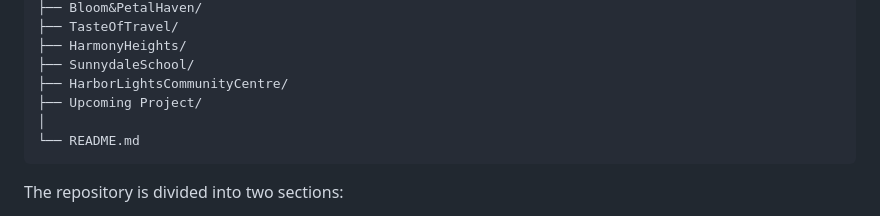
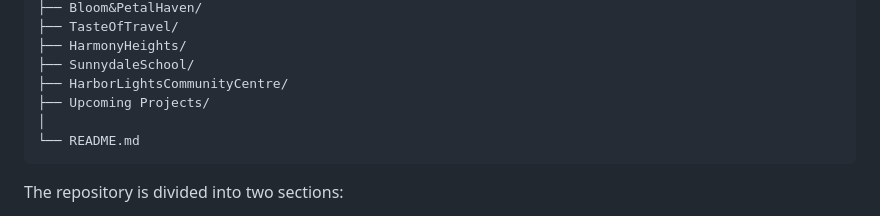
Before and after one commit to yuvashree-cse/HTML-Practice, a Markdown page: README.md, the part around the change. Rendered like a GitHub page.

````diff
--- a/README.md
+++ b/README.md
@@ -32,7 +32,7 @@ html-learning/
 ├── HarmonyHeights/
 ├── SunnydaleSchool/
 ├── HarborLightsCommunityCentre/
-├── Upcoming Project/
+├── Upcoming Projects/
 │
 └── README.md
 ```
````
